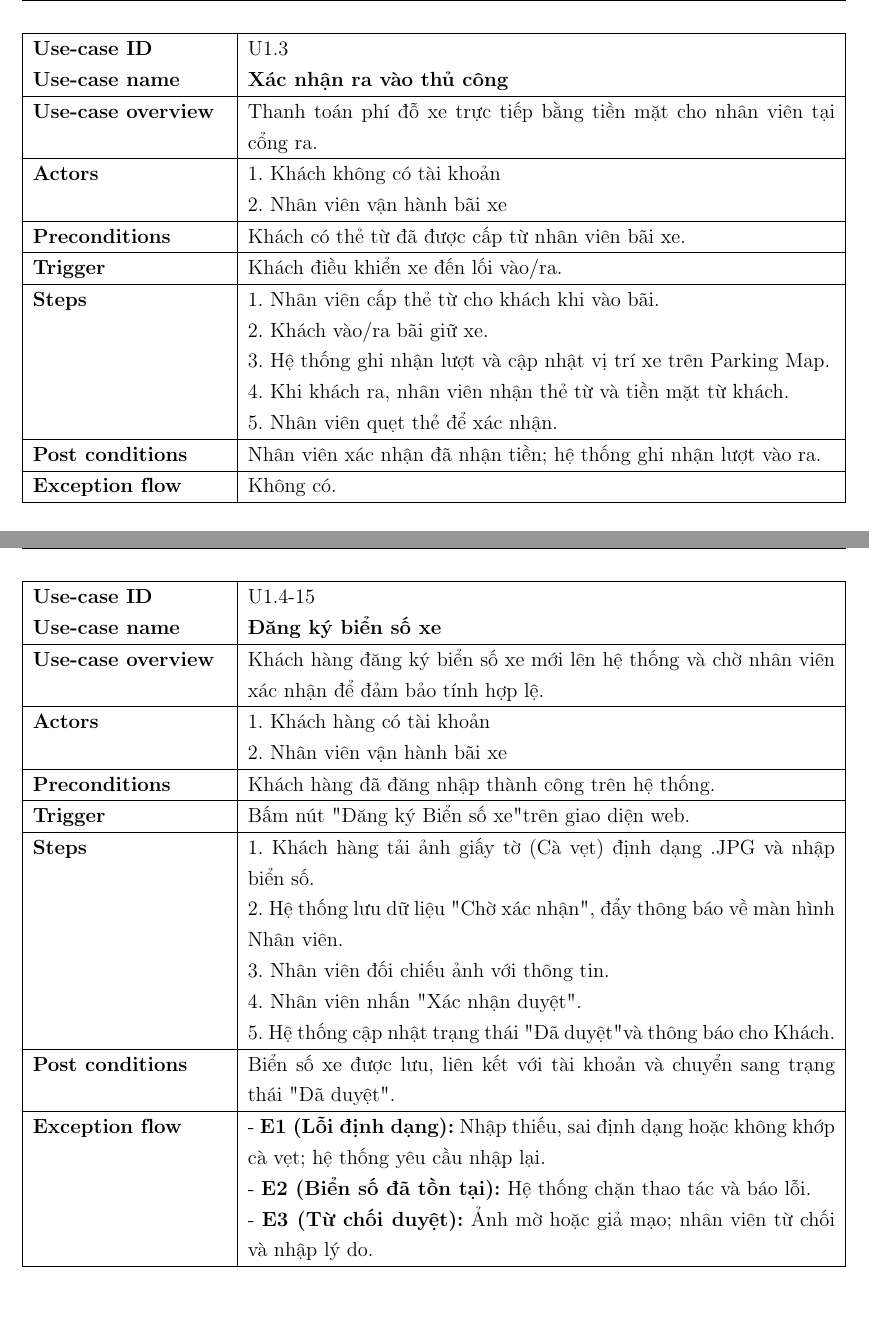
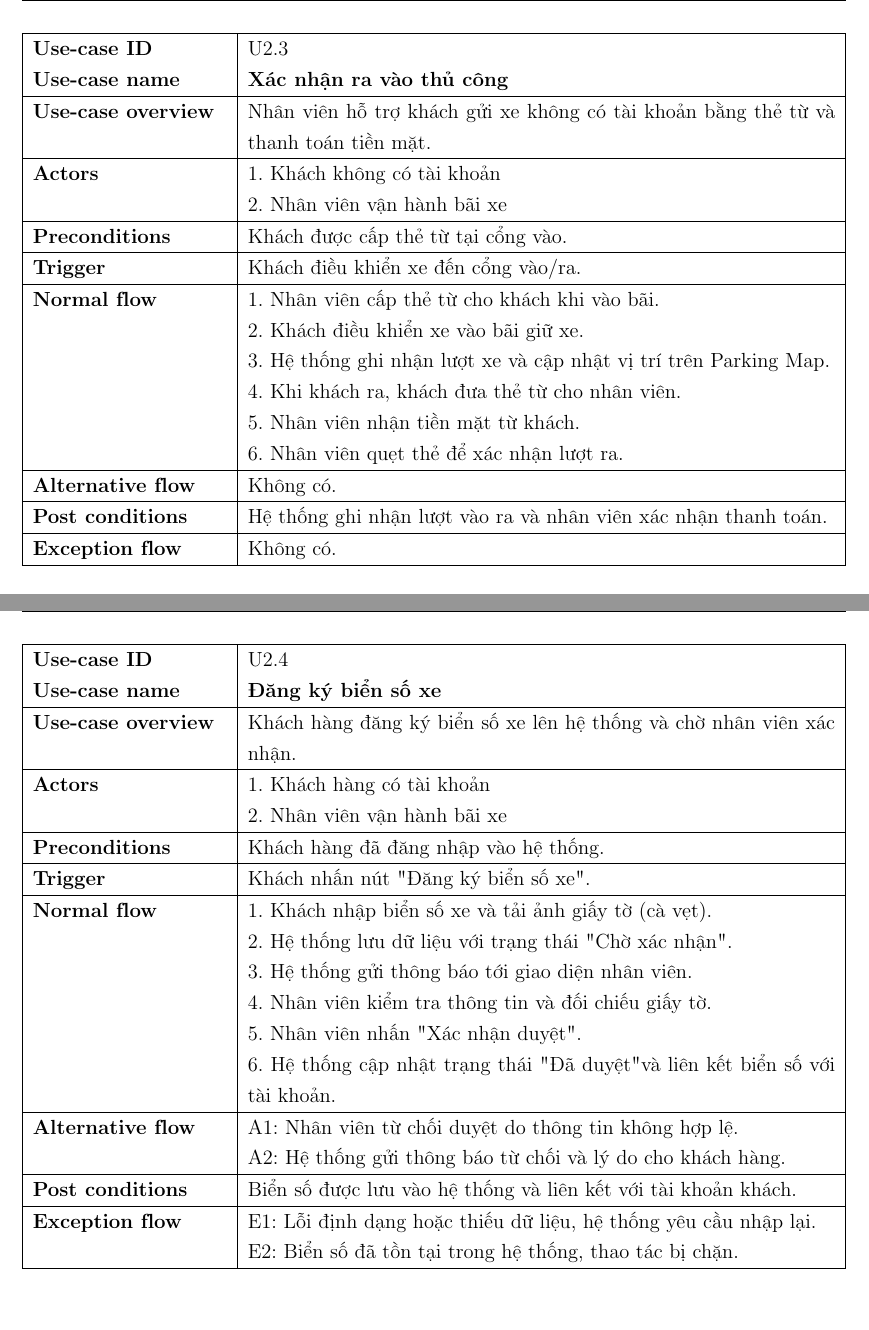
Before and after one commit to KTX-0711/Software-Engineering-Assignment-HK252, a LaTeX document (LaTex/main.tex, which reads LaTex/contents/screnario_parking_service.tex): two parts of pages 17 and 18 of 19, joined at a grey line, cut so that both start at the same text. Compiled offline with pdfLaTeX.

Commit message:
update Alternative flow and normal flow of parking service

```diff
--- a/LaTex/contents/screnario_parking_service.tex
+++ b/LaTex/contents/screnario_parking_service.tex
@@ -1,11 +1,9 @@
-
-
-% --- Use Case U1.2 (U12 trong file) ---
+% --- Use Case U1.2 ---
 \vspace{0.5cm}
 \noindent
 \begin{tabularx}{\textwidth}{|>{\raggedright\arraybackslash}p{4cm}|X|}
 \hline
-\textbf{Use-case ID} \newline \textbf{Use-case name} & U1.2 \newline \textbf{Xác nhận và ghi nhận ra vào tự động} \\ \hline
+\textbf{Use-case ID} \newline \textbf{Use-case name} & U2.1 \newline \textbf{Xác nhận và ghi nhận ra vào tự động} \\ \hline
 \textbf{Use-case overview} & Tự động ghi nhận lượt ra/vào bằng cách quét thẻ RFID và camera nhận diện mà không cần nhân viên thao tác.\\ \hline
 \textbf{Actors} & 1. Khách gửi xe có tài khoản \newline 2. HCMUT\_DATACORE  \\ \hline
 \textbf{Preconditions} &
@@ -23 +18,0 @@
-\textbf{Post conditions} & Hệ thống ghi nhận lượt vào ra.  \\ \hline
@@ -23,0 +26 @@
+\textbf{Post conditions} & Hệ thống ghi nhận lượt vào ra. \\ \hline
@@ -32,53 +38,66 @@
 \noindent
 \begin{tabularx}{\textwidth}{|>{\raggedright\arraybackslash}p{4cm}|X|}
 \hline
-\textbf{Use-case ID} \newline \textbf{Use-case name} & U1.3 \newline \textbf{Xác nhận ra vào thủ công} \\ \hline
-\textbf{Use-case overview} & Thanh toán phí đỗ xe trực tiếp bằng tiền mặt cho nhân viên tại cổng ra. \\ \hline
-\textbf{Actors} & 1. Khách không có tài khoản \newline 2. Nhân viên vận hành bãi xe  \\ \hline
-\textbf{Preconditions} & Khách có thẻ từ đã được cấp từ nhân viên bãi xe.  \\ \hline
-\textbf{Trigger} & Khách điều khiển xe đến lối vào/ra.  \\ \hline
-\textbf{Steps} &
+\textbf{Use-case ID} \newline \textbf{Use-case name} & U2.3 \newline \textbf{Xác nhận ra vào thủ công} \\ \hline
+\textbf{Use-case overview} & Nhân viên hỗ trợ khách gửi xe không có tài khoản bằng thẻ từ và thanh toán tiền mặt. \\ \hline
+\textbf{Actors} & 1. Khách không có tài khoản \newline 2. Nhân viên vận hành bãi xe \\ \hline
+\textbf{Preconditions} & Khách được cấp thẻ từ tại cổng vào. \\ \hline
+\textbf{Trigger} & Khách điều khiển xe đến cổng vào/ra. \\ \hline
+
+\textbf{Normal flow} &
 1. Nhân viên cấp thẻ từ cho khách khi vào bãi.\newline
-2. Khách vào/ra bãi giữ xe.\newline
-3. Hệ thống ghi nhận lượt và cập nhật vị trí xe trên Parking Map.\newline
-4. Khi khách ra, nhân viên nhận thẻ từ và tiền mặt từ khách.\newline
-5. Nhân viên quẹt thẻ để xác nhận. \\ \hline
-\textbf{Post conditions} & Nhân viên xác nhận đã nhận tiền; hệ thống ghi nhận lượt vào ra.  \\ \hline
-\textbf{Exception flow} & Không có.  \\ \hline
+2. Khách điều khiển xe vào bãi giữ xe.\newline
+3. Hệ thống ghi nhận lượt xe và cập nhật vị trí trên Parking Map.\newline
+4. Khi khách ra, khách đưa thẻ từ cho nhân viên.\newline
+5. Nhân viên nhận tiền mặt từ khách.\newline
+6. Nhân viên quẹt thẻ để xác nhận lượt ra. \\ \hline
+
+\textbf{Alternative flow} & Không có. \\ \hline
+
+\textbf{Post conditions} & Hệ thống ghi nhận lượt vào ra và nhân viên xác nhận thanh toán. \\ \hline
+
+\textbf{Exception flow} & Không có. \\ \hline
 \end{tabularx}
+
 \newpage
 
-% --- Use Case U1.4-15 (U14-15 trong file) ---
+
+% --- Use Case U1.4-15 ---
 \vspace{0.5cm}
 \noindent
 \begin{tabularx}{\textwidth}{|>{\raggedright\arraybackslash}p{4cm}|X|}
 \hline
-\textbf{Use-case ID} \newline \textbf{Use-case name} & U1.4-15 \newline \textbf{Đăng ký biển số xe} \\ \hline
-\textbf{Use-case overview} & Khách hàng đăng ký biển số xe mới lên hệ thống và chờ nhân viên xác nhận để đảm bảo tính hợp lệ.  \\ \hline
-\textbf{Actors} & 1. Khách hàng có tài khoản \newline 2. Nhân viên vận hành bãi xe  \\ \hline
-\textbf{Preconditions} & Khách hàng đã đăng nhập thành công trên hệ thống.  \\ \hline
-\textbf{Trigger} & Bấm nút "Đăng ký Biển số xe" trên giao diện web. \\ \hline
-\textbf{Steps} &
-1. Khách hàng tải ảnh giấy tờ (Cà vẹt) định dạng .JPG và nhập biển số.\newline
-2. Hệ thống lưu dữ liệu "Chờ xác nhận", đẩy thông báo về màn hình Nhân viên.\newline
-3. Nhân viên đối chiếu ảnh với thông tin.\newline
-4. Nhân viên nhấn "Xác nhận duyệt".\newline
-5. Hệ thống cập nhật trạng thái "Đã duyệt" và thông báo cho Khách.  \\ \hline
-\textbf{Post conditions} & Biển số xe được lưu, liên kết với tài khoản và chuyển sang trạng thái "Đã duyệt". \\ \hline
+\textbf{Use-case ID} \newline \textbf{Use-case name} & U2.4 \newline \textbf{Đăng ký biển số xe} \\ \hline
+\textbf{Use-case overview} & Khách hàng đăng ký biển số xe lên hệ thống và chờ nhân viên xác nhận. \\ \hline
+\textbf{Actors} & 1. Khách hàng có tài khoản \newline 2. Nhân viên vận hành bãi xe \\ \hline
+\textbf{Preconditions} & Khách hàng đã đăng nhập vào hệ thống. \\ \hline
+\textbf{Trigger} & Khách nhấn nút "Đăng ký biển số xe". \\ \hline
+
+\textbf{Normal flow} &
+1. Khách nhập biển số xe và tải ảnh giấy tờ (cà vẹt).\newline
+2. Hệ thống lưu dữ liệu với trạng thái "Chờ xác nhận".\newline
+3. Hệ thống gửi thông báo tới giao diện nhân viên.\newline
+4. Nhân viên kiểm tra thông tin và đối chiếu giấy tờ.\newline
+5. Nhân viên nhấn "Xác nhận duyệt".\newline
+6. Hệ thống cập nhật trạng thái "Đã duyệt" và liên kết biển số với tài khoản. \\ \hline
+
+\textbf{Alternative flow} &
+A1: Nhân viên từ chối duyệt do thông tin không hợp lệ.\newline
+A2: Hệ thống gửi thông báo từ chối và lý do cho khách hàng. \\ \hline
+
+\textbf{Post conditions} & Biển số được lưu vào hệ thống và liên kết với tài khoản khách. \\ \hline
+
 \textbf{Exception flow} &
-- \textbf{E1 (Lỗi định dạng):} Nhập thiếu, sai định dạng hoặc không khớp cà vẹt; hệ thống yêu cầu nhập lại.\newline
-- \textbf{E2 (Biển số đã tồn tại):} Hệ thống chặn thao tác và báo lỗi.\newline
-- \textbf{E3 (Từ chối duyệt):} Ảnh mờ hoặc giả mạo; nhân viên từ chối và nhập lý do.  \\ \hline
+E1: Lỗi định dạng hoặc thiếu dữ liệu, hệ thống yêu cầu nhập lại.\newline
+E2: Biển số đã tồn tại trong hệ thống, thao tác bị chặn. \\ \hline
 \end{tabularx}
+
 \newpage
 
-% --- Use Case U1.6 (U16 trong file) ---
+
+% --- Use Case U1.6 ---
 \vspace{0.5cm}
 \noindent
 \begin{tabularx}{\textwidth}{|>{\raggedright\arraybackslash}p{4cm}|X|}
 \hline
 \textbf{Use-case ID} \newline \textbf{Use-case name} & U1.6 \newline \textbf{Đăng ký gói theo tháng} \\ \hline
-\textbf{Use-case overview} & Khách hàng mua hoặc gia hạn gói cước gửi xe theo tháng qua cổng thanh toán tích hợp (BKPay). \\ \hline
-\textbf{Actors} & 1. Khách hàng có tài khoản \newline 2. BKPay \newline 3. HCMUT\_SSO  \\ \hline
-\textbf{Preconditions} & Khách đã đăng nhập thành công trên HCMUT\_SSO. \\ \hline
-\textbf{Trigger} & Bấm nút "Đăng ký gói theo tháng" trên giao diện web.\\ \hline
@@ -91,0 +107 @@
+\textbf{Trigger} & Khách nhấn nút "Đăng ký gói theo tháng". \\ \hline
```
Also changed, not shown: LaTex/main.pdf, LaTex/pictures/usecase_diagram.png, LaTex/contents/screnario_parking_service.tex (55 more changed lines).
